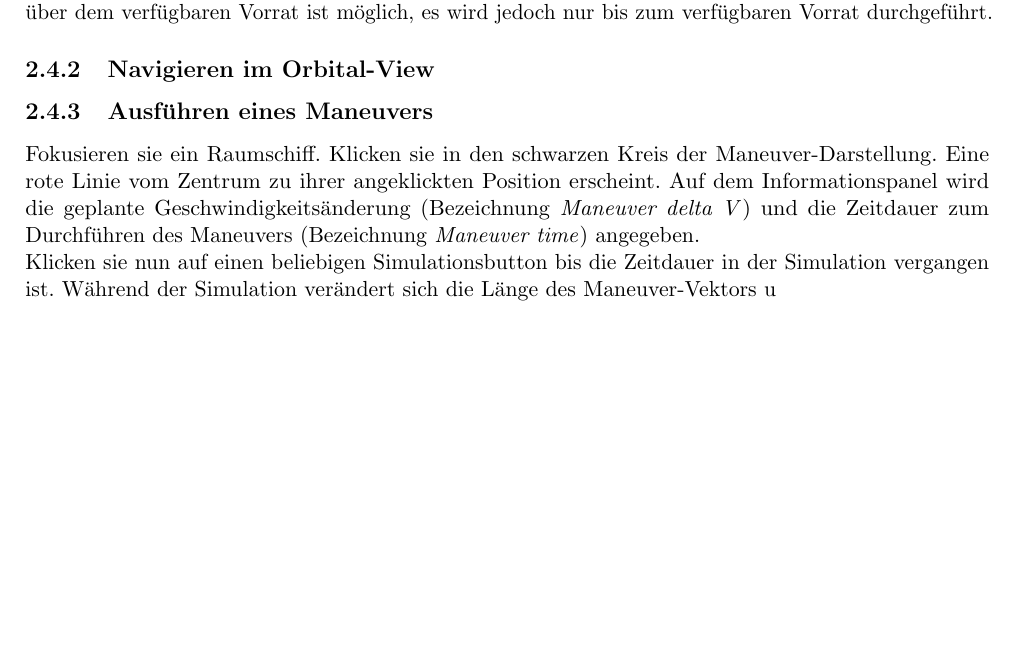
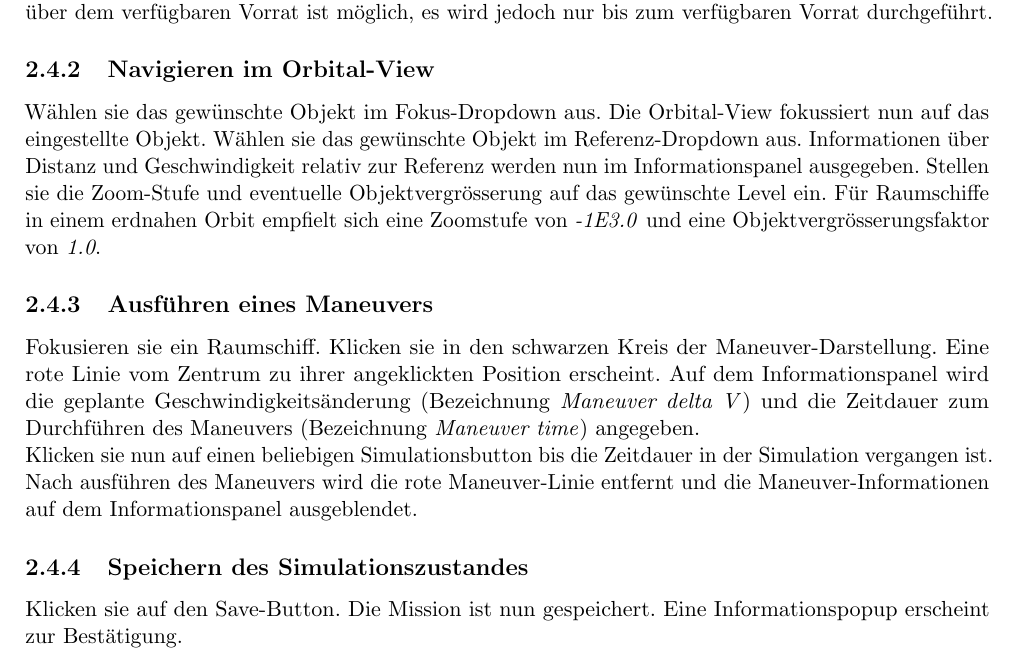
Before and after one commit to pr0ton11/ini212-astrodynamic, a LaTeX document (docs/documentation/documentation.tex, which reads docs/documentation/parts/manual/simulation.tex): part of page 16 of 20, cut so that both start at the same text, the shorter picture padded with empty space. Compiled offline with pdfLaTeX.

Commit message:
documented simulation

```diff
--- a/docs/documentation/parts/manual/simulation.tex
+++ b/docs/documentation/parts/manual/simulation.tex
@@ -29,7 +29,12 @@ Der Simulator erlaubt eine simple graphische Darstellung der Simulation. Die lin
 Der schwarze Kreis stellt die maximal verfügbare Geschwindigkeitsänderung welche das aktuell fokussierte Raumschiff durchführen kann dar. Bei einem aktiven Maneuver wird eine rote Linie in die Richtung in welche die Geschwindigkeitsänderung durchgeführt wird gezogen. Die Linienlänge stellt den benötigten Wert an Geschwindigkeitsänderung gegenüber dem verfügbaren Vorrat (schwarzer Kreis) dar und ändert sich deshalb bei der Durchführung des Maneuvers. Ein Befehl über dem verfügbaren Vorrat ist möglich, es wird jedoch nur bis zum verfügbaren Vorrat durchgeführt.
 
 \subsection{Navigieren im Orbital-View}
-
+Wählen sie das gewünschte Objekt im Fokus-Dropdown aus.
+Die Orbital-View fokussiert nun auf das eingestellte Objekt.
+Wählen sie das gewünschte Objekt im Referenz-Dropdown aus.
+Informationen über Distanz und Geschwindigkeit relativ zur Referenz werden nun im Informationspanel ausgegeben.
+Stellen sie die Zoom-Stufe und eventuelle Objektvergrösserung auf das gewünschte Level ein.
+Für Raumschiffe in einem erdnahen Orbit empfielt sich eine Zoomstufe von \emph{-1E3.0} und eine Objektvergrösserungsfaktor von \emph{1.0}.
 
 \subsection{Ausführen eines Maneuvers}
 Fokusieren sie ein Raumschiff.
@@ -37,4 +42,9 @@ Klicken sie in den schwarzen Kreis der Maneuver-Darstellung.
 Eine rote Linie vom Zentrum zu ihrer angeklickten Position erscheint.
 Auf dem Informationspanel wird die geplante Geschwindigkeitsänderung (Bezeichnung \emph{Maneuver delta V}) und die Zeitdauer zum Durchführen des Maneuvers (Bezeichnung \emph{Maneuver time}) angegeben.\\
 Klicken sie nun auf einen beliebigen Simulationsbutton bis die Zeitdauer in der Simulation vergangen ist.
-Während der Simulation verändert sich die Länge des Maneuver-Vektors u
+Nach ausführen des Maneuvers wird die rote Maneuver-Linie entfernt und die Maneuver-Informationen auf dem Informationspanel ausgeblendet.
+
+\subsection{Speichern des Simulationszustandes}
+Klicken sie auf den Save-Button.
+Die Mission ist nun gespeichert.
+Eine Informationspopup erscheint zur Bestätigung.
```
Also changed, not shown: docs/documentation/documentation.pdf.
